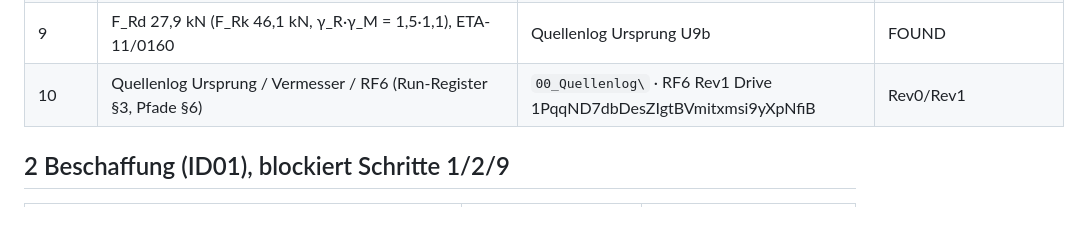
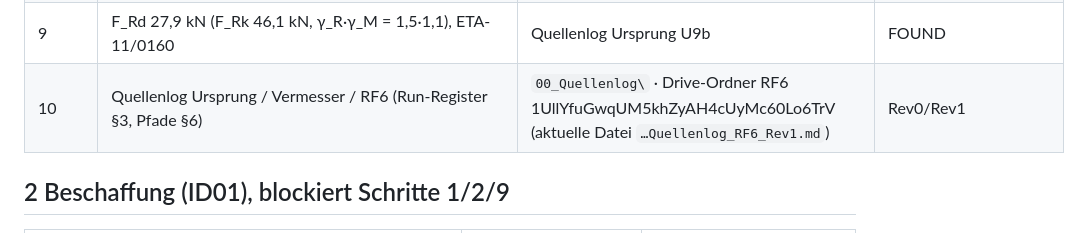
Before and after one commit to julianzotter/julianzotter, a Markdown page: docs/26_10_07_ID-03_WEGWEISER_seilstatik-rf5-rf6-neuaufbau_Rev0.md, the part around the change. Drawn GitHub-style.

Commit message:
Querverweise auf Drive-Ordner statt Datei-IDs (Skill, Quellenlog RF6)
Co-Authored-By: Claude Fable 5.1 <noreply@anthropic.com>
Claude-Session: https://claude.ai/code/session_01Xp4qZwKkGGj92UEsh255ak

```diff
--- a/docs/26_10_07_ID-03_WEGWEISER_seilstatik-rf5-rf6-neuaufbau_Rev0.md
+++ b/docs/26_10_07_ID-03_WEGWEISER_seilstatik-rf5-rf6-neuaufbau_Rev0.md
@@ -29,7 +29,7 @@ Lokal = `G:\Meine Ablage\_INDEX_LNK\BENCHMARK-SEILSTATIK\` (Drive für Desktop,
 | 7 | `26_10_06_ID-03_retour_rfem6_patch.py` + `gates.json.example` | `Skripte\` · Drive 1yG40SCCbz3vjF_nkr7gZDigdkupUfGGa | Dry-Run geprüft |
 | 9 | `26_10_06_ID-03_anpassen_rf6.py` (Delta-Auswertung) | `Skripte\` · Drive 13KBaOIRlTxQu_BcOMl1LT1wqFjX0ELa7 | CANDIDATE |
 | 9 | F_Rd 27,9 kN (F_Rk 46,1 kN, γ_R·γ_M = 1,5·1,1), ETA-11/0160 | Quellenlog Ursprung U9b | FOUND |
-| 10 | Quellenlog Ursprung / Vermesser / RF6 (Run-Register §3, Pfade §6) | `00_Quellenlog\` · RF6 Rev1 Drive 1PqqND7dbDesZIgtBVmitxmsi9yXpNfiB | Rev0/Rev1 |
+| 10 | Quellenlog Ursprung / Vermesser / RF6 (Run-Register §3, Pfade §6) | `00_Quellenlog\` · Drive-Ordner RF6 1UllYfuGwqUM5khZyAH4cUyMc60Lo6TrV (aktuelle Datei `…Quellenlog_RF6_Rev1.md`) | Rev0/Rev1 |
 
 ## 2 Beschaffung (ID01), blockiert Schritte 1/2/9
 
```
Also changed, not shown: 2 other files.
